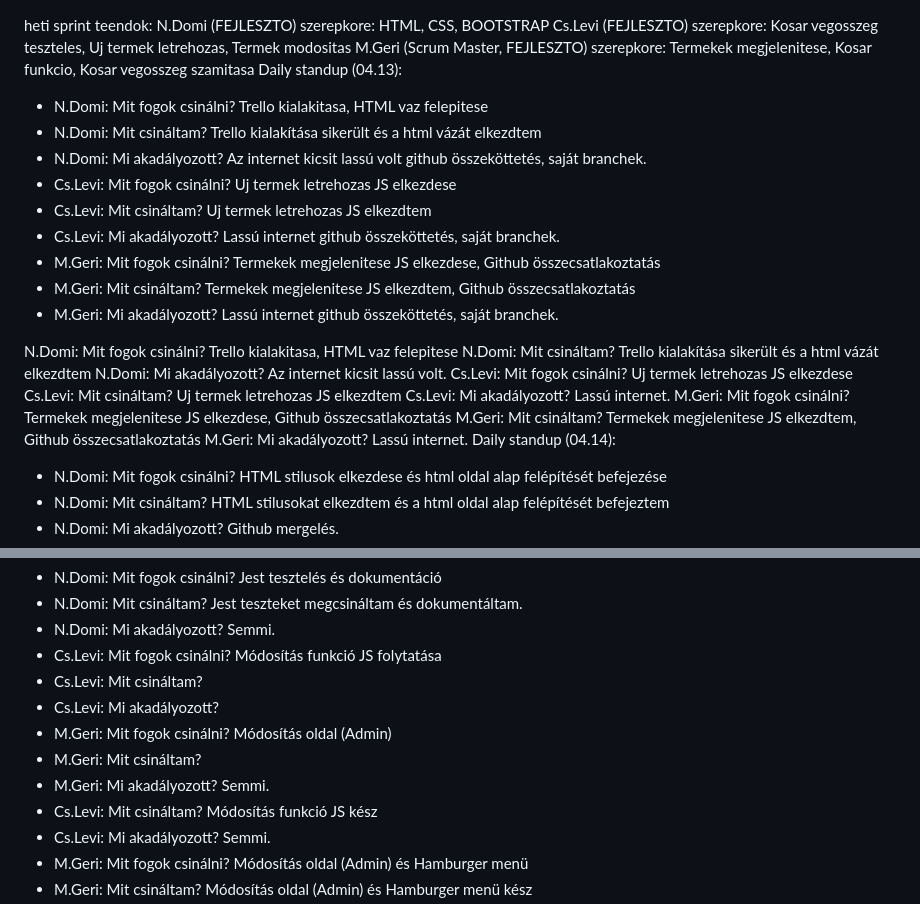
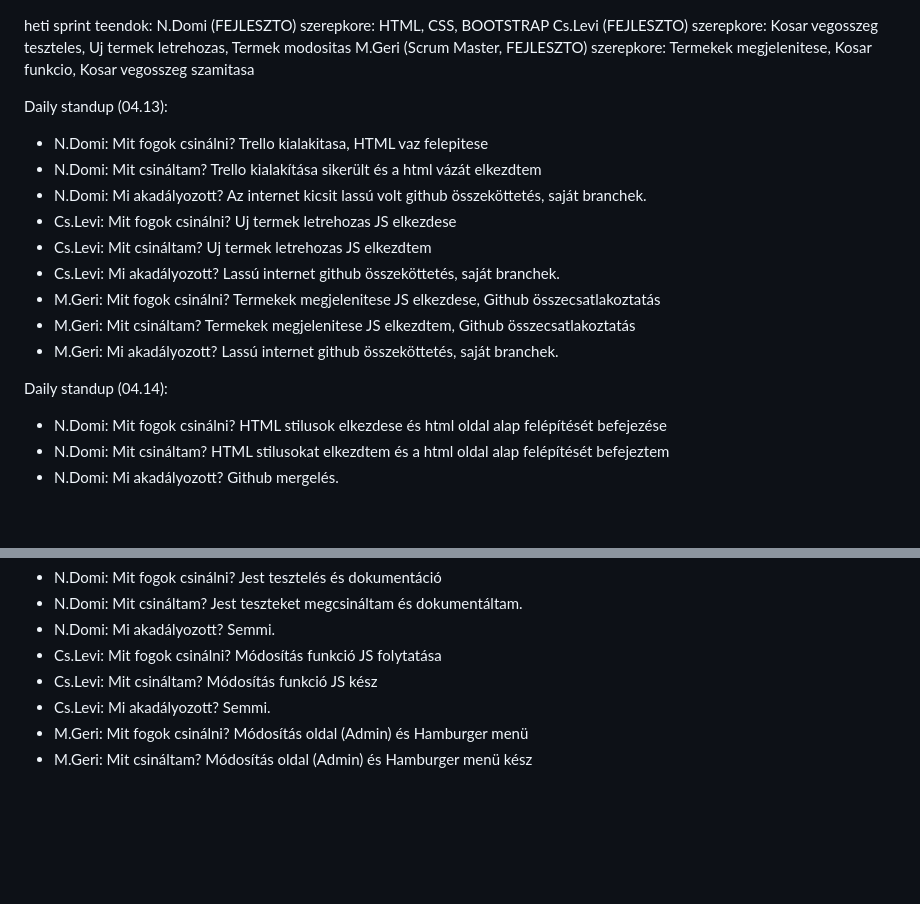
Before and after one commit to GergoWasTaken/MiniWebAruhaz, a Markdown page: Dokumentumok/Projekt napló.md, 2 parts joined by grey strips. Drawn GitHub-style; blank space fills up the shorter version.

Commit message:
Javított daily standup

```diff
--- a/Dokumentumok/Projekt napló.md
+++ b/Dokumentumok/Projekt napló.md
@@ -2,6 +2,7 @@ heti sprint teendok:
 N.Domi (FEJLESZTO) szerepkore: HTML, CSS, BOOTSTRAP
 Cs.Levi (FEJLESZTO) szerepkore: Kosar vegosszeg teszteles, Uj termek letrehozas, Termek modositas
 M.Geri (Scrum Master, FEJLESZTO) szerepkore: Termekek megjelenitese, Kosar funkcio, Kosar vegosszeg szamitasa
+
 Daily standup (04.13):
 - N.Domi: Mit fogok csinálni? Trello kialakitasa, HTML vaz felepitese
 - N.Domi: Mit csináltam? Trello kialakítása sikerült és a html vázát elkezdtem
@@ -13,15 +14,6 @@ Daily standup (04.13):
 - M.Geri: Mit csináltam? Termekek megjelenitese JS elkezdtem, Github összecsatlakoztatás
 - M.Geri: Mi akadályozott? Lassú internet github összeköttetés, saját branchek.
 
-N.Domi: Mit fogok csinálni? Trello kialakitasa, HTML vaz felepitese
-N.Domi: Mit csináltam? Trello kialakítása sikerült és a html vázát elkezdtem
-N.Domi: Mi akadályozott? Az internet kicsit lassú volt.
-Cs.Levi: Mit fogok csinálni? Uj termek letrehozas JS elkezdese
-Cs.Levi: Mit csináltam? Uj termek letrehozas JS elkezdtem
-Cs.Levi: Mi akadályozott? Lassú internet.
-M.Geri: Mit fogok csinálni? Termekek megjelenitese JS elkezdese, Github összecsatlakoztatás
-M.Geri: Mit csináltam? Termekek megjelenitese JS elkezdtem, Github összecsatlakoztatás
-M.Geri: Mi akadályozott? Lassú internet.
 Daily standup (04.14):
 - N.Domi: Mit fogok csinálni? HTML stilusok elkezdese és html oldal alap felépítését befejezése
 - N.Domi: Mit csináltam? HTML stilusokat elkezdtem és a html oldal alap felépítését befejeztem
@@ -58,11 +50,6 @@ Daily standup (04.20):
 - N.Domi: Mit csináltam? Jest teszteket megcsináltam és dokumentáltam.
 - N.Domi: Mi akadályozott? Semmi.
 - Cs.Levi: Mit fogok csinálni? Módosítás funkció JS folytatása
-- Cs.Levi: Mit csináltam?
-- Cs.Levi: Mi akadályozott?
-- M.Geri: Mit fogok csinálni? Módosítás oldal (Admin)
-- M.Geri: Mit csináltam?
-- M.Geri: Mi akadályozott? Semmi.
 - Cs.Levi: Mit csináltam? Módosítás funkció JS kész
 - Cs.Levi: Mi akadályozott? Semmi.
 - M.Geri: Mit fogok csinálni? Módosítás oldal (Admin) és Hamburger menü
```
